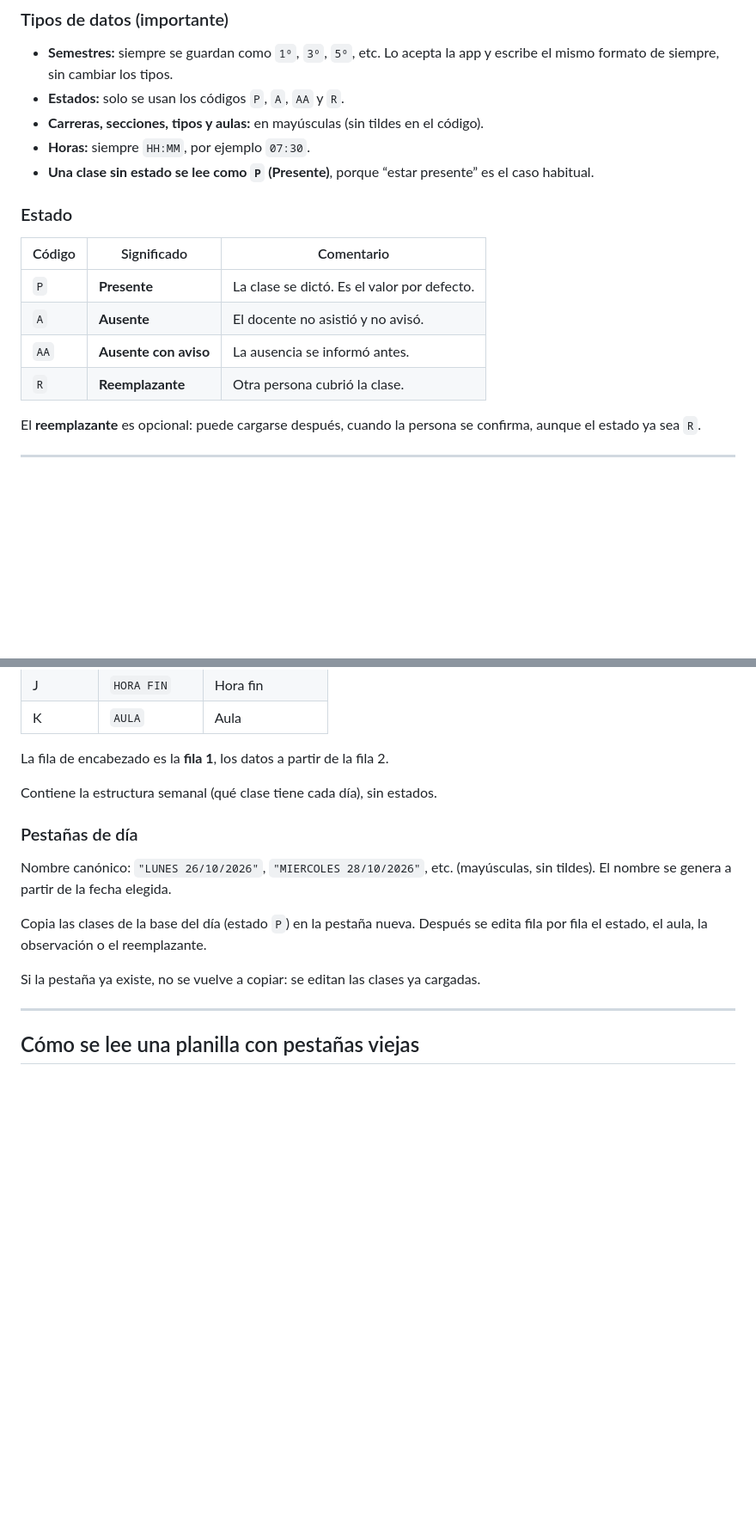
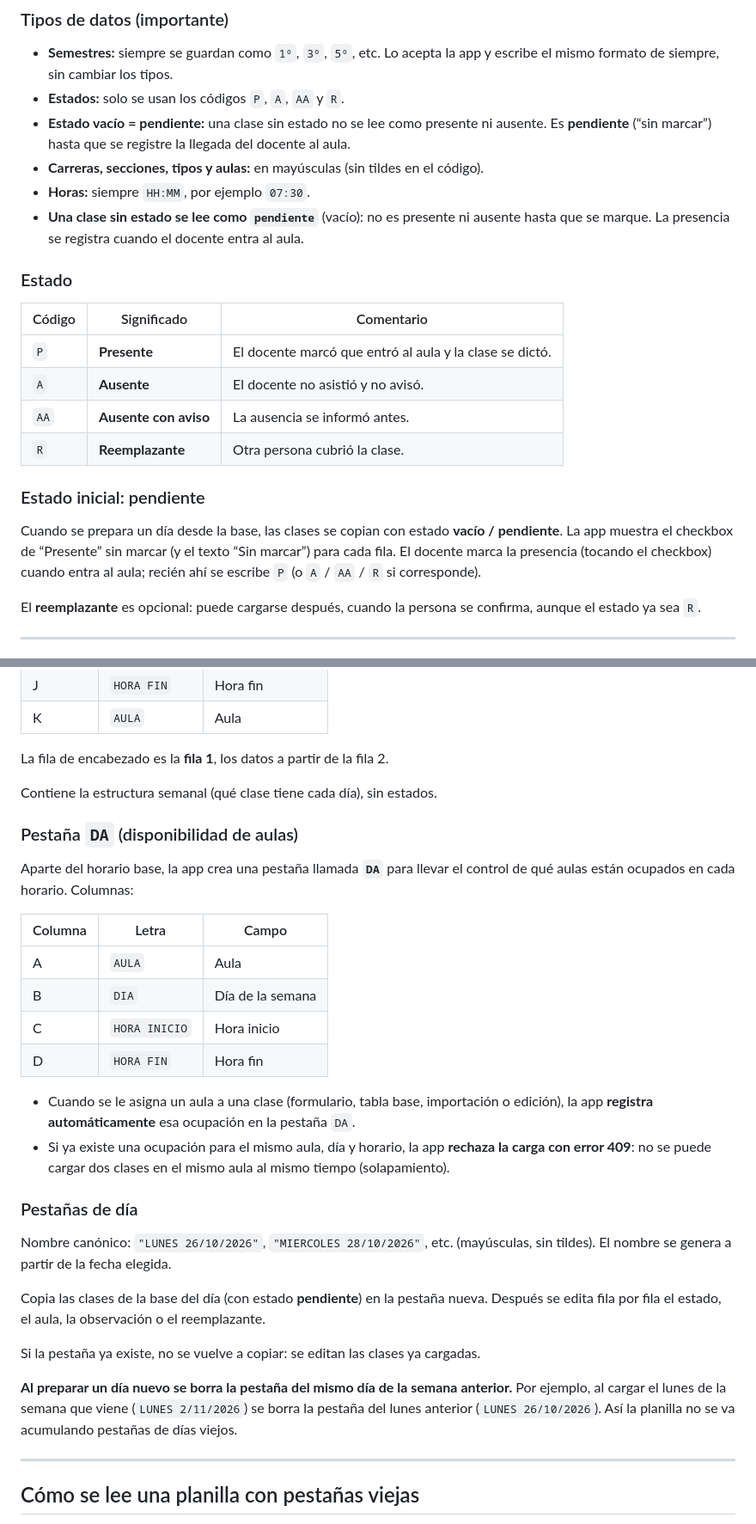
Before and after one commit to Jodaquin/Hackathon--cpf-2026, a Markdown page: README.md, 2 parts joined by grey strips. Shown at 86% size. Drawn GitHub-style; blank space fills up the shorter version.

Commit message:
Docs: estado pendiente, pestaña DA, borrado de pestana anterior y marca de presencia al entrar

```diff
--- a/README.md
+++ b/README.md
@@ -60,19 +60,30 @@ Las columnas se usan siempre **en este orden exacto**: `N`, `SEMESTRE`, `CARRERA
 - **Semestres:** siempre se guardan como `1º`, `3º`, `5º`, etc. Lo acepta la app y
   escribe el mismo formato de siempre, sin cambiar los tipos.
 - **Estados:** solo se usan los códigos `P`, `A`, `AA` y `R`.
+- **Estado vacío = pendiente:** una clase sin estado no se lee como presente ni
+  ausente. Es **pendiente** (“sin marcar”) hasta que se registre la llegada del
+  docente al aula.
 - **Carreras, secciones, tipos y aulas:** en mayúsculas (sin tildes en el código).
 - **Horas:** siempre `HH:MM`, por ejemplo `07:30`.
-- **Una clase sin estado se lee como `P` (Presente)**, porque “estar presente” es
-  el caso habitual.
+- **Una clase sin estado se lee como `pendiente`** (vacío): no es presente ni
+  ausente hasta que se marque. La presencia se registra cuando el docente entra al
+  aula.
 
 ### Estado
 
 | Código | Significado | Comentario |
 |--------|-------------|------------|
-| `P` | **Presente** | La clase se dictó. Es el valor por defecto. |
+| `P` | **Presente** | El docente marcó que entró al aula y la clase se dictó. |
 | `A` | **Ausente** | El docente no asistió y no avisó. |
 | `AA` | **Ausente con aviso** | La ausencia se informó antes. |
 | `R` | **Reemplazante** | Otra persona cubrió la clase. |
+
+### Estado inicial: pendiente
+
+Cuando se prepara un día desde la base, las clases se copian con estado **vacío /
+pendiente**. La app muestra el checkbox de “Presente” sin marcar (y el texto
+“Sin marcar”) para cada fila. El docente marca la presencia (tocando el checkbox)
+cuando entra al aula; recién ahí se escribe `P` (o `A` / `AA` / `R` si corresponde).
 
 El **reemplazante** es opcional: puede cargarse después, cuando la persona se
 confirma, aunque el estado ya sea `R`.
@@ -104,15 +115,40 @@ La fila de encabezado es la **fila 1**, los datos a partir de la fila 2.
 
 Contiene la estructura semanal (qué clase tiene cada día), sin estados.
 
+### Pestaña `DA` (disponibilidad de aulas)
+
+Aparte del horario base, la app crea una pestaña llamada **`DA`** para llevar el
+control de qué aulas están ocupados en cada horario. Columnas:
+
+| Columna | Letra | Campo |
+|---------|-------|-------|
+| A | `AULA` | Aula |
+| B | `DIA` | Día de la semana |
+| C | `HORA INICIO` | Hora inicio |
+| D | `HORA FIN` | Hora fin |
+
+- Cuando se le asigna un aula a una clase (formulario, tabla base, importación o
+  edición), la app **registra automáticamente** esa ocupación en la pestaña `DA`.
+- Si ya existe una ocupación para el mismo aula, día y horario, la app **rechaza la
+  carga con error 409**: no se puede cargar dos clases en el mismo aula al mismo
+  tiempo (solapamiento).
+
 ### Pestañas de día
 
 Nombre canónico: `"LUNES 26/10/2026"`, `"MIERCOLES 28/10/2026"`, etc. (mayúsculas,
 sin tildes). El nombre se genera a partir de la fecha elegida.
 
-Copia las clases de la base del día (estado `P`) en la pestaña nueva. Después se
-edita fila por fila el estado, el aula, la observación o el reemplazante.
+Copia las clases de la base del día (con estado **pendiente**) en la pestaña
+nueva. Después se edita fila por fila el estado, el aula, la observación o el
+reemplazante.
 
 Si la pestaña ya existe, no se vuelve a copiar: se editan las clases ya cargadas.
+
+**Al preparar un día nuevo se borra la pestaña del mismo día de la semana
+anterior.** Por ejemplo, al cargar el lunes de la semana que viene
+(`LUNES 2/11/2026`) se borra la pestaña del lunes anterior
+(`LUNES 26/10/2026`). Así la planilla no se va acumulando pestañas de días
+viejos.
 
 ---
 
```
Also changed, not shown: other parts of README.md (+5 -3 lines).
